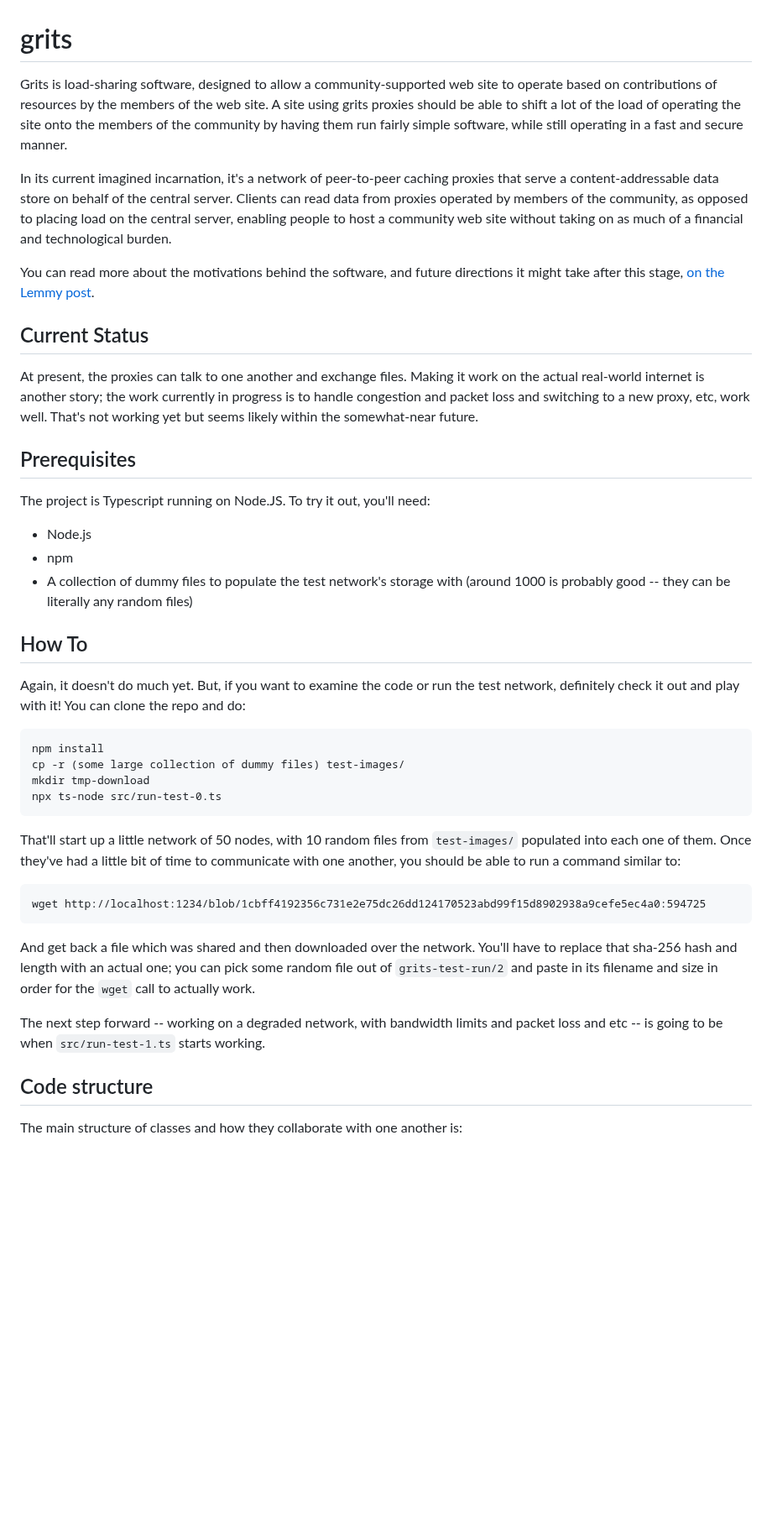
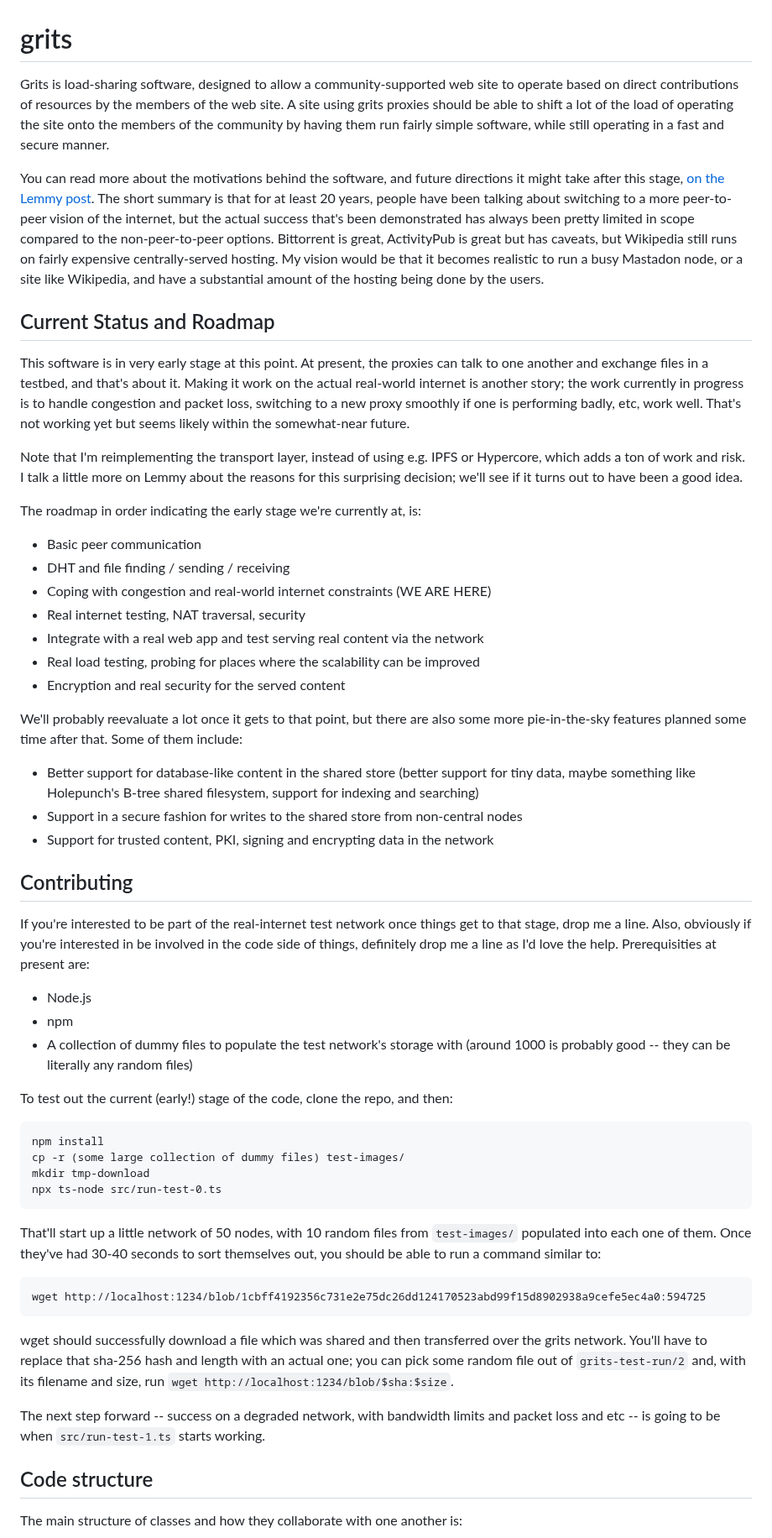
Before and after one commit to andrewmoise/grits, a Markdown page: README.md, the part around the change. Shown at 84% size. GitHub-like rendering; blank space fills up the shorter version.

Commit message:
Incorporate more of the vision to the README

````diff
--- a/README.md
+++ b/README.md
@@ -1,26 +1,40 @@
 # grits
 
-Grits is load-sharing software, designed to allow a community-supported web site to operate based on contributions of resources by the members of the web site. A site using grits proxies should be able to shift a lot of the load of operating the site onto the members of the community by having them run fairly simple software, while still operating in a fast and secure manner.
+Grits is load-sharing software, designed to allow a community-supported web site to operate based on direct contributions of resources by the members of the web site. A site using grits proxies should be able to shift a lot of the load of operating the site onto the members of the community by having them run fairly simple software, while still operating in a fast and secure manner.
 
-In its current imagined incarnation, it's a network of peer-to-peer caching proxies that serve a content-addressable data store on behalf of the central server. Clients can read data from proxies operated by members of the community, as opposed to placing load on the central server, enabling people to host a community web site without taking on as much of a financial and technological burden.
+You can read more about the motivations behind the software, and future directions it might take after this stage, [on the Lemmy post](https://lemmy.world/post/62323). The short summary is that for at least 20 years, people have been talking about switching to a more peer-to-peer vision of the internet, but the actual success that's been demonstrated has always been pretty limited in scope compared to the non-peer-to-peer options. Bittorrent is great, ActivityPub is great but has caveats, but Wikipedia still runs on fairly expensive centrally-served hosting. My vision would be that it becomes realistic to run a busy Mastadon node, or a site like Wikipedia, and have a substantial amount of the hosting being done by the users.
 
-You can read more about the motivations behind the software, and future directions it might take after this stage, [on the Lemmy post](https://lemmy.world/post/62323).
+## Current Status and Roadmap
 
-## Current Status
+This software is in very early stage at this point. At present, the proxies can talk to one another and exchange files in a testbed, and that's about it. Making it work on the actual real-world internet is another story; the work currently in progress is to handle congestion and packet loss, switching to a new proxy smoothly if one is performing badly, etc, work well. That's not working yet but seems likely within the somewhat-near future.
 
-At present, the proxies can talk to one another and exchange files. Making it work on the actual real-world internet is another story; the work currently in progress is to handle congestion and packet loss and switching to a new proxy, etc, work well. That's not working yet but seems likely within the somewhat-near future.
+Note that I'm reimplementing the transport layer, instead of using e.g. IPFS or Hypercore, which adds a ton of work and risk. I talk a little more on Lemmy about the reasons for this surprising decision; we'll see if it turns out to have been a good idea.
 
-## Prerequisites
+The roadmap in order indicating the early stage we're currently at, is:
 
-The project is Typescript running on Node.JS. To try it out, you'll need:
+* Basic peer communication
+* DHT and file finding / sending / receiving
+* Coping with congestion and real-world internet constraints (WE ARE HERE)
+* Real internet testing, NAT traversal, security
+* Integrate with a real web app and test serving real content via the network
+* Real load testing, probing for places where the scalability can be improved
+* Encryption and real security for the served content
+
+We'll probably reevaluate a lot once it gets to that point, but there are also some more pie-in-the-sky features planned some time after that. Some of them include:
+
+* Better support for database-like content in the shared store (better support for tiny data, maybe something like Holepunch's B-tree shared filesystem, support for indexing and searching)
+* Support in a secure fashion for writes to the shared store from non-central nodes
+* Support for trusted content, PKI, signing and encrypting data in the network
+
+## Contributing
+
+If you're interested to be part of the real-internet test network once things get to that stage, drop me a line. Also, obviously if you're interested in be involved in the code side of things, definitely drop me a line as I'd love the help. Prerequisities at present are:
 
 * Node.js
 * npm
 * A collection of dummy files to populate the test network's storage with (around 1000 is probably good -- they can be literally any random files)
 
-## How To
-
-Again, it doesn't do much yet. But, if you want to examine the code or run the test network, definitely check it out and play with it! You can clone the repo and do:
+To test out the current (early!) stage of the code, clone the repo, and then:
 
 ```
 npm install
@@ -29,15 +43,15 @@ mkdir tmp-download
 npx ts-node src/run-test-0.ts
 ```
 
-That'll start up a little network of 50 nodes, with 10 random files from `test-images/` populated into each one of them. Once they've had a little bit of time to communicate with one another, you should be able to run a command similar to:
+That'll start up a little network of 50 nodes, with 10 random files from `test-images/` populated into each one of them. Once they've had 30-40 seconds to sort themselves out, you should be able to run a command similar to:
 
 ```
 wget http://localhost:1234/blob/1cbff4192356c731e2e75dc26dd124170523abd99f15d8902938a9cefe5ec4a0:594725
 ```
 
-And get back a file which was shared and then downloaded over the network. You'll have to replace that sha-256 hash and length with an actual one; you can pick some random file out of `grits-test-run/2` and paste in its filename and size in order for the `wget` call to actually work.
+wget should successfully download a file which was shared and then transferred over the grits network. You'll have to replace that sha-256 hash and length with an actual one; you can pick some random file out of `grits-test-run/2` and, with its filename and size, run `wget http://localhost:1234/blob/$sha:$size`.
 
-The next step forward -- working on a degraded network, with bandwidth limits and packet loss and etc -- is going to be when `src/run-test-1.ts` starts working.
+The next step forward -- success on a degraded network, with bandwidth limits and packet loss and etc -- is going to be when `src/run-test-1.ts` starts working.
 
 ## Code structure
 
````
